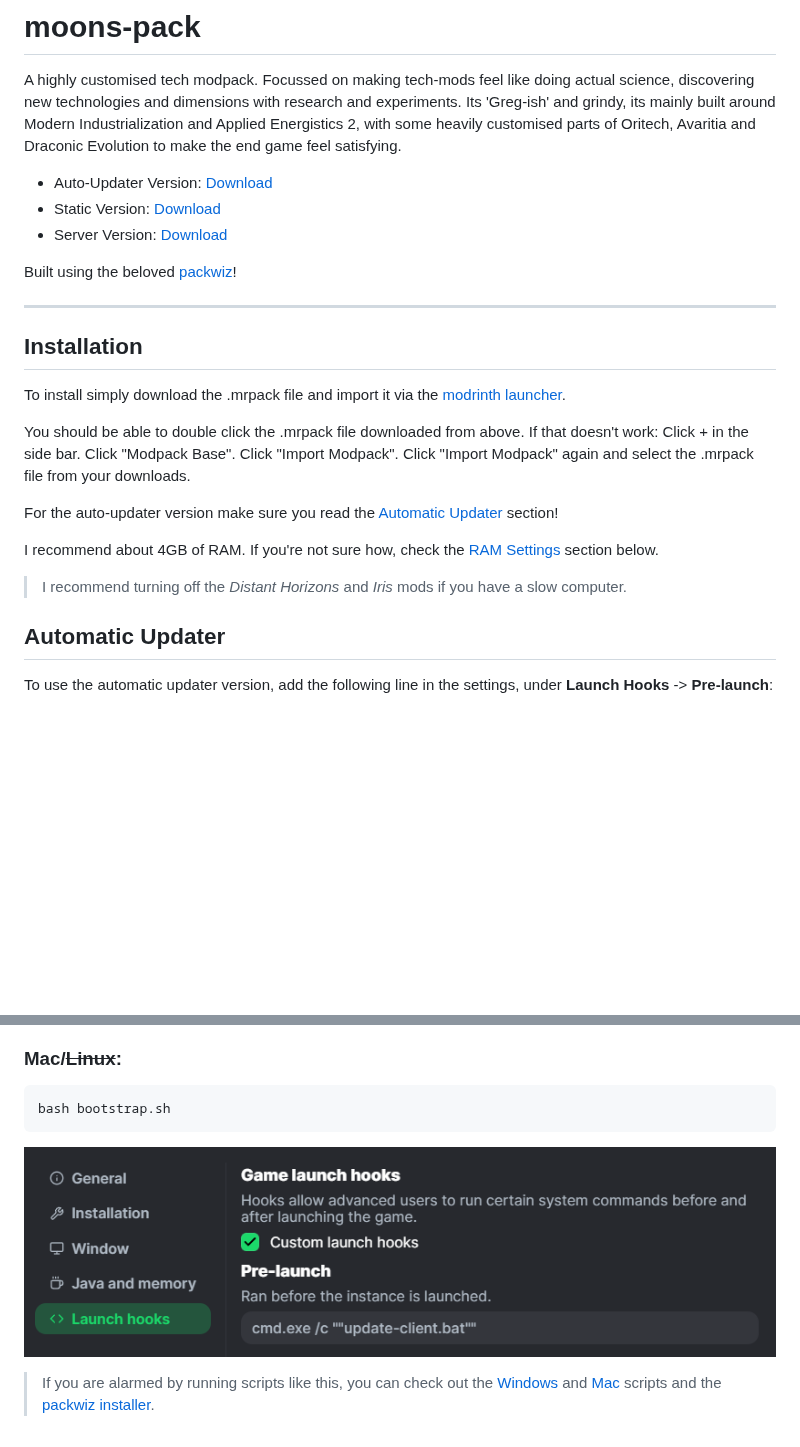
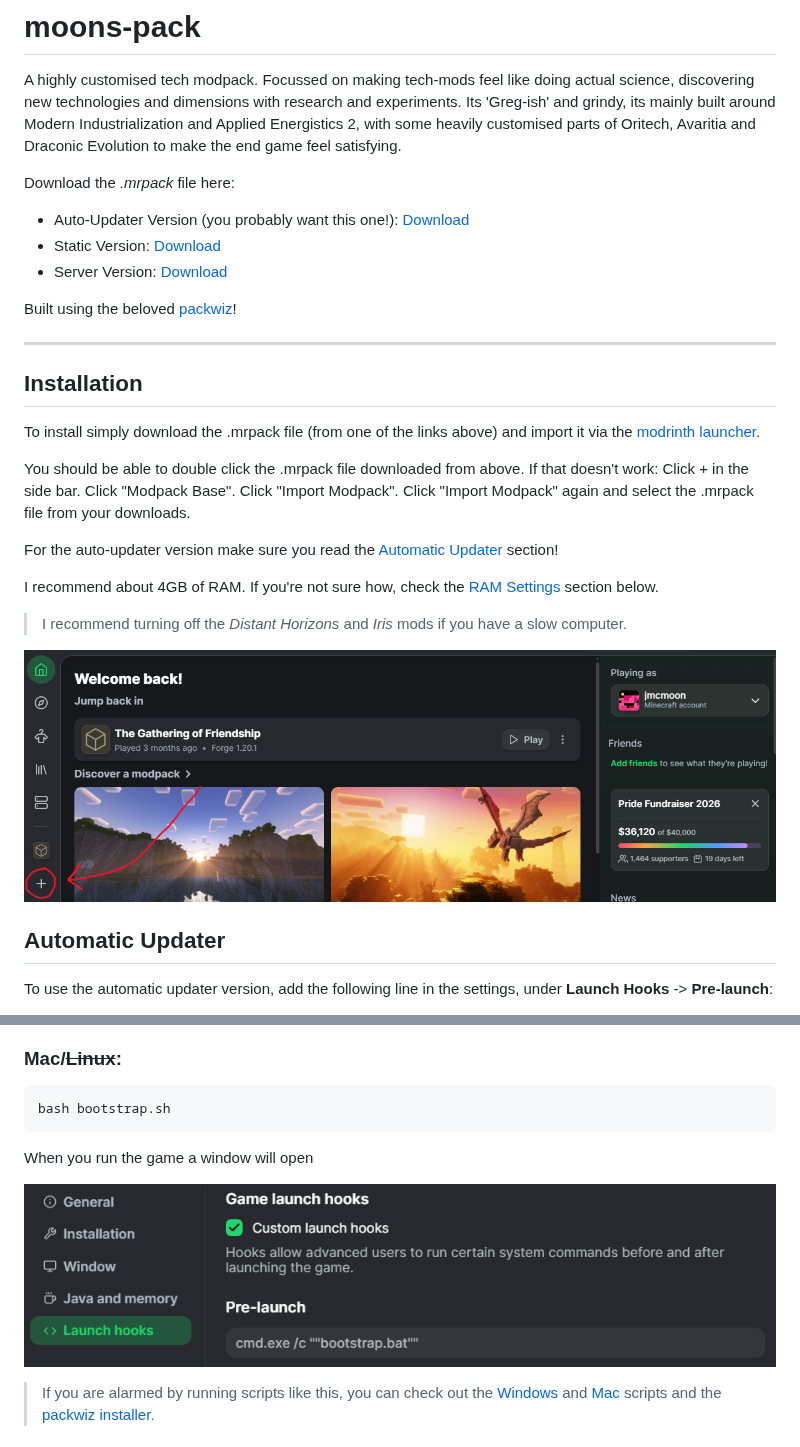
Before and after one commit to jmcmahon1999/moons-pack, a Markdown page: README.md, 2 parts joined by grey strips. Rendered like a GitHub page; pictures changed too: web/add-pack.png (added), web/launch-hooks.png; blank space fills up the shorter version.

Commit message:
docs: update readme with clearer instructions.

````diff
--- a/README.md
+++ b/README.md
@@ -2,7 +2,8 @@
 
 A highly customised tech modpack. Focussed on making tech-mods feel like doing actual science, discovering new technologies and dimensions with research and experiments. Its 'Greg-ish' and grindy, its mainly built around Modern Industrialization and Applied Energistics 2, with some heavily customised parts of Oritech, Avaritia and Draconic Evolution to make the end game feel satisfying.
 
-- Auto-Updater Version: [Download](/mrpack-min)
+Download the *.mrpack* file here:
+- Auto-Updater Version (you probably want this one!): [Download](/mrpack-min)
 - Static Version: [Download](/mrpack)
 - Server Version: [Download](/mrpack-server)
 
@@ -12,7 +13,7 @@ Built using the beloved [packwiz](https://github.com/packwiz)!
 
 ## Installation
 
-To install simply download the .mrpack file and import it via the
+To install simply download the .mrpack file (from one of the links above) and import it via the
 [modrinth launcher](https://modrinth.com/app).
 
 You should be able to double click the .mrpack file downloaded from above.
@@ -24,6 +25,8 @@ I recommend about 4GB of RAM. If you're not sure how, check the [RAM Settings](#
 
 > I recommend turning off the *Distant Horizons* and *Iris* mods if you have
 a slow computer.
+
+![add-pack-modrinth](/web/add-pack.png)
 
 ## Automatic Updater
 
@@ -40,6 +43,8 @@ cmd.exe /c ""bootstrap.bat""
 ```
 bash bootstrap.sh
 ```
+
+When you run the game a window will open
 
 ![auto-updater-launch-hooks](/web/launch-hooks.png)
 
````
